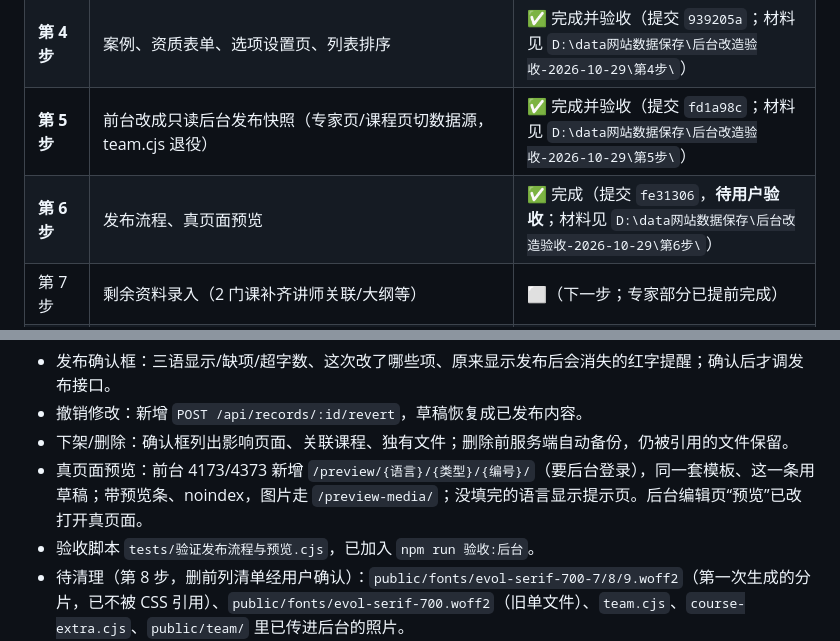
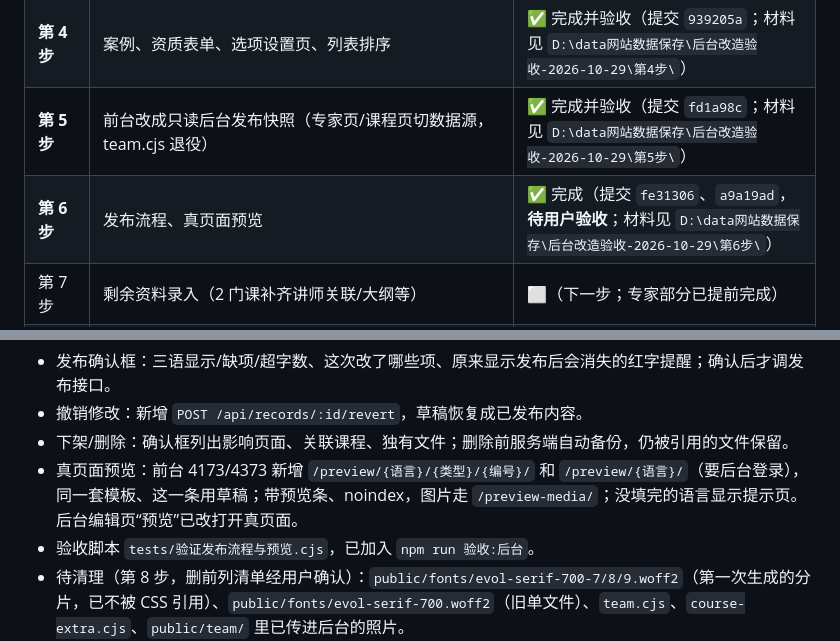
Before and after one commit to lhj37425-cloud/special-octo-eureka, a Markdown page: 后台改版进度与交接.md, 2 parts joined by grey strips. Drawn GitHub-style.

Commit message:
docs: 第 6 步补充首页/资质预览（a9a19ad）
Co-Authored-By: Claude Code <noreply@anthropic.com>

```diff
--- a/后台改版进度与交接.md
+++ b/后台改版进度与交接.md
@@ -44,7 +44,7 @@
 | **第 3 步** | 专家、课程新表单（按栏位表生成；删掉旧表单的学历/专业背景/研究方向/展示顺序数字框；加大卡勾选框） | ✅ 完成并验收（提交 `41901e0`；材料见 `D:\data网站数据保存\后台改造验收-2026-10-29\第3步\`） |
 | **第 4 步** | 案例、资质表单、选项设置页、列表排序 | ✅ 完成并验收（提交 `939205a`；材料见 `D:\data网站数据保存\后台改造验收-2026-10-29\第4步\`） |
 | **第 5 步** | 前台改成只读后台发布快照（专家页/课程页切数据源，team.cjs 退役） | ✅ 完成并验收（提交 `fd1a98c`；材料见 `D:\data网站数据保存\后台改造验收-2026-10-29\第5步\`） |
-| **第 6 步** | 发布流程、真页面预览 | ✅ 完成（提交 `fe31306`，**待用户验收**；材料见 `D:\data网站数据保存\后台改造验收-2026-10-29\第6步\`） |
+| **第 6 步** | 发布流程、真页面预览 | ✅ 完成（提交 `fe31306`、`a9a19ad`，**待用户验收**；材料见 `D:\data网站数据保存\后台改造验收-2026-10-29\第6步\`） |
 | 第 7 步 | 剩余资料录入（2 门课补齐讲师关联/大纲等） | ⬜（下一步；专家部分已提前完成） |
 | 第 8 步 | 打通总验收（对照基线截图）、清理 team.cjs 等残留（**删前列清单给用户确认**） | ⬜ |
 | 第 9 步 | 越南语、英文内容 | ⬜ |
@@ -78,7 +78,7 @@
 - 发布确认框：三语显示/缺项/超字数、这次改了哪些项、原来显示发布后会消失的红字提醒；确认后才调发布接口。
 - 撤销修改：新增 `POST /api/records/:id/revert`，草稿恢复成已发布内容。
 - 下架/删除：确认框列出影响页面、关联课程、独有文件；删除前服务端自动备份，仍被引用的文件保留。
-- 真页面预览：前台 4173/4373 新增 `/preview/{语言}/{类型}/{编号}/`（要后台登录），同一套模板、这一条用草稿；带预览条、noindex，图片走 `/preview-media/`；没填完的语言显示提示页。后台编辑页“预览”已改打开真页面。
+- 真页面预览：前台 4173/4373 新增 `/preview/{语言}/{类型}/{编号}/` 和 `/preview/{语言}/`（要后台登录），同一套模板、这一条用草稿；带预览条、noindex，图片走 `/preview-media/`；没填完的语言显示提示页。后台编辑页“预览”已改打开真页面。
 - 验收脚本 `tests/验证发布流程与预览.cjs`，已加入 `npm run 验收:后台`。
 - 待清理（第 8 步，删前列清单经用户确认）：`public/fonts/evol-serif-700-7/8/9.woff2`（第一次生成的分片，已不被 CSS 引用）、`public/fonts/evol-serif-700.woff2`（旧单文件）、`team.cjs`、`course-extra.cjs`、`public/team/` 里已传进后台的照片。
 
```
